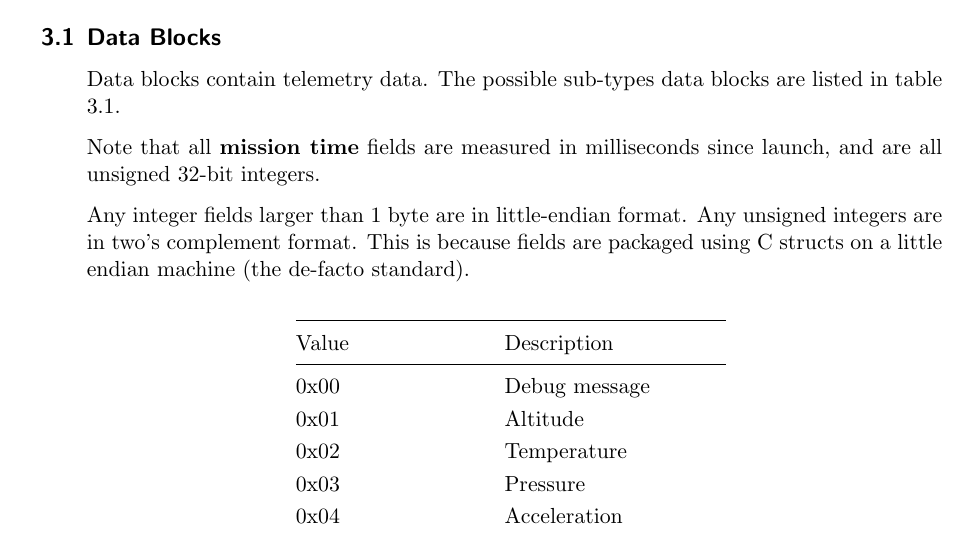
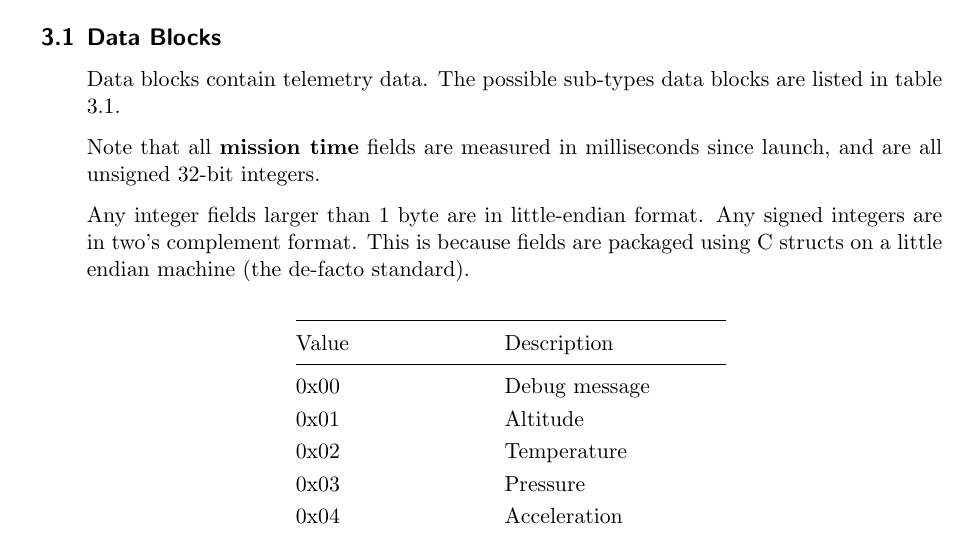
Before and after one commit to CarletonURocketry/telemetry-format, a LaTeX document (radio-packet-format/radio_packet_format.tex, which reads radio-packet-format/sections/packets/blocks/data/data.tex): part of page 8 of 15, cut so that both start at the same text. Compiled offline with pdfLaTeX.

Commit message:
Fix typo of unsigned to signed.

```diff
--- a/radio-packet-format/sections/packets/blocks/data/data.tex
+++ b/radio-packet-format/sections/packets/blocks/data/data.tex
@@ -5,7 +5,7 @@ Data blocks contain telemetry data. The possible sub-types data blocks are liste
 Note that all \textbf{mission time} fields are measured in milliseconds since launch, and are all unsigned 32-bit
 integers.
 
-Any integer fields larger than 1 byte are in little-endian format. Any unsigned integers are in two's complement format.
+Any integer fields larger than 1 byte are in little-endian format. Any signed integers are in two's complement format.
 This is because fields are packaged using C structs on a little endian machine (the de-facto standard).
 
 \begin{table}[H]
```
